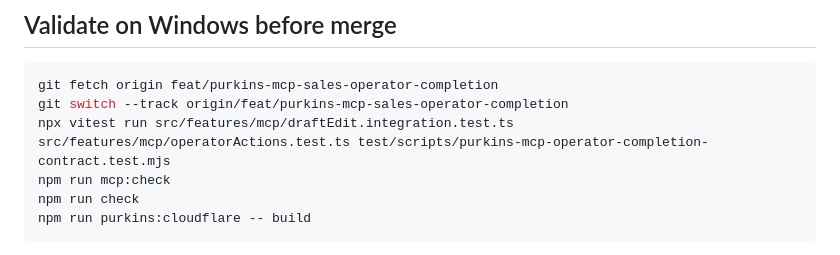
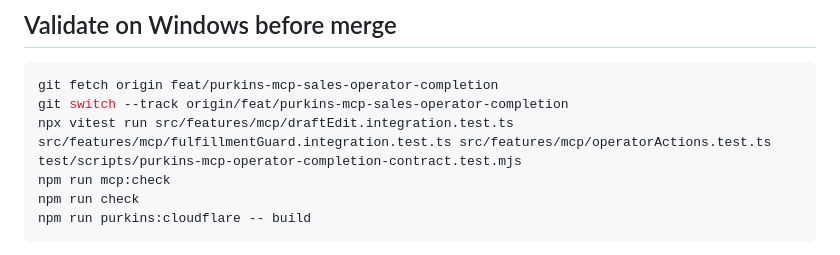
Before and after one commit to beamingh/purkins, a Markdown page: docs/PURKINS_MCP_OPERATOR_COMPLETION.md, the part around the change. Rendered like a GitHub page.

Commit message:
Include atomic paid-order handover integration tests in Windows validation

````diff
--- a/docs/PURKINS_MCP_OPERATOR_COMPLETION.md
+++ b/docs/PURKINS_MCP_OPERATOR_COMPLETION.md
@@ -40,7 +40,7 @@ New tools do NOT switch on legacy unsafe writers. There is no automated Yango bo
 ```powershell
 git fetch origin feat/purkins-mcp-sales-operator-completion
 git switch --track origin/feat/purkins-mcp-sales-operator-completion
-npx vitest run src/features/mcp/draftEdit.integration.test.ts src/features/mcp/operatorActions.test.ts test/scripts/purkins-mcp-operator-completion-contract.test.mjs
+npx vitest run src/features/mcp/draftEdit.integration.test.ts src/features/mcp/fulfillmentGuard.integration.test.ts src/features/mcp/operatorActions.test.ts test/scripts/purkins-mcp-operator-completion-contract.test.mjs
 npm run mcp:check
 npm run check
 npm run purkins:cloudflare -- build
````
